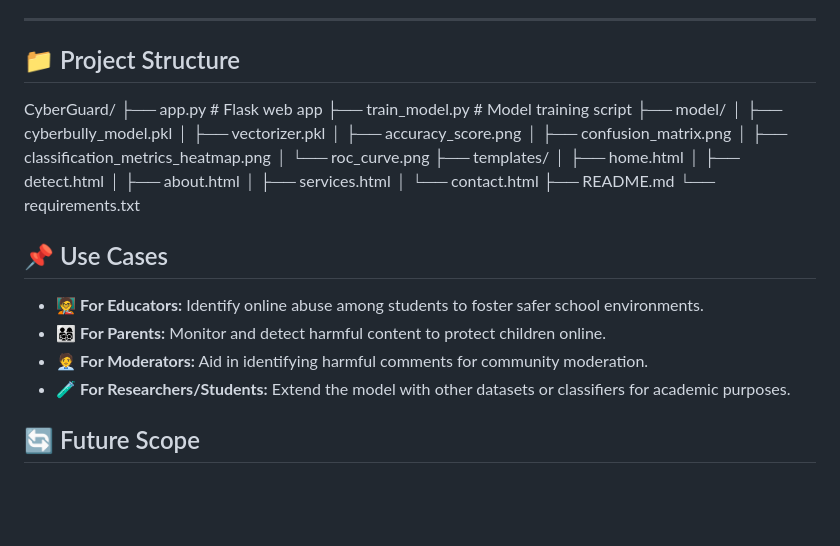
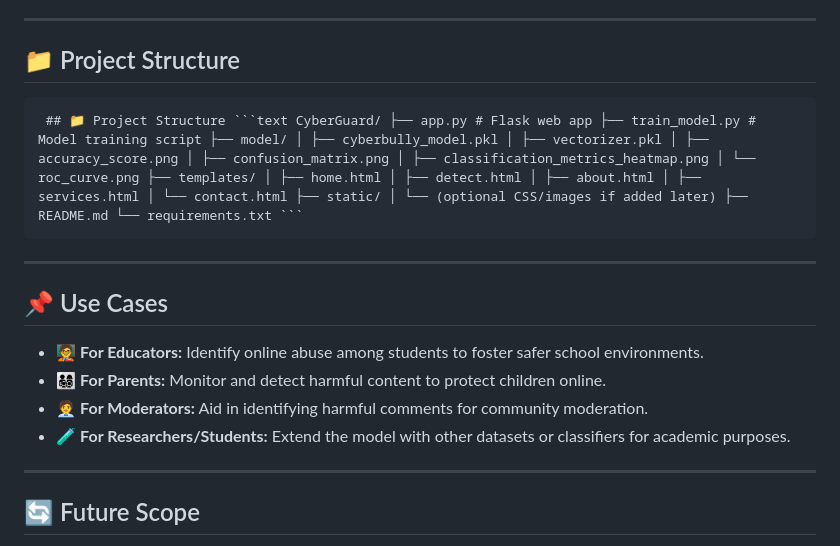
Before and after one commit to sriijk/CyberGuard-Cyberbullying-Detection-using-Machine-Learning, a Markdown page: README.md, the part around the change. Rendered like a GitHub page; blank space fills up the shorter version.

````diff
--- a/README.md
+++ b/README.md
@@ -106,25 +106,9 @@ Note: Dataset not included in the repository due to licensing. You can use any b
 ---
 
 ## 📁 Project Structure
+<pre lang="markdown"> ## 📁 Project Structure ```text CyberGuard/ ├── app.py # Flask web app ├── train_model.py # Model training script ├── model/ │ ├── cyberbully_model.pkl │ ├── vectorizer.pkl │ ├── accuracy_score.png │ ├── confusion_matrix.png │ ├── classification_metrics_heatmap.png │ └── roc_curve.png ├── templates/ │ ├── home.html │ ├── detect.html │ ├── about.html │ ├── services.html │ └── contact.html ├── static/ │ └── (optional CSS/images if added later) ├── README.md └── requirements.txt ``` </pre>
 
-CyberGuard/
-├── app.py                      # Flask web app
-├── train_model.py              # Model training script
-├── model/
-│   ├── cyberbully_model.pkl
-│   ├── vectorizer.pkl
-│   ├── accuracy_score.png
-│   ├── confusion_matrix.png
-│   ├── classification_metrics_heatmap.png
-│   └── roc_curve.png
-├── templates/
-│   ├── home.html
-│   ├── detect.html
-│   ├── about.html
-│   ├── services.html
-│   └── contact.html
-├── README.md
-└── requirements.txt
+---
 
 ## 📌 Use Cases
 
@@ -132,6 +116,8 @@ CyberGuard/
 - 👨‍👩‍👧‍👦 **For Parents:** Monitor and detect harmful content to protect children online.
 - 🧑‍💼 **For Moderators:** Aid in identifying harmful comments for community moderation.
 - 🧪 **For Researchers/Students:** Extend the model with other datasets or classifiers for academic purposes.
+
+---
 
 ## 🔄 Future Scope
 
````
